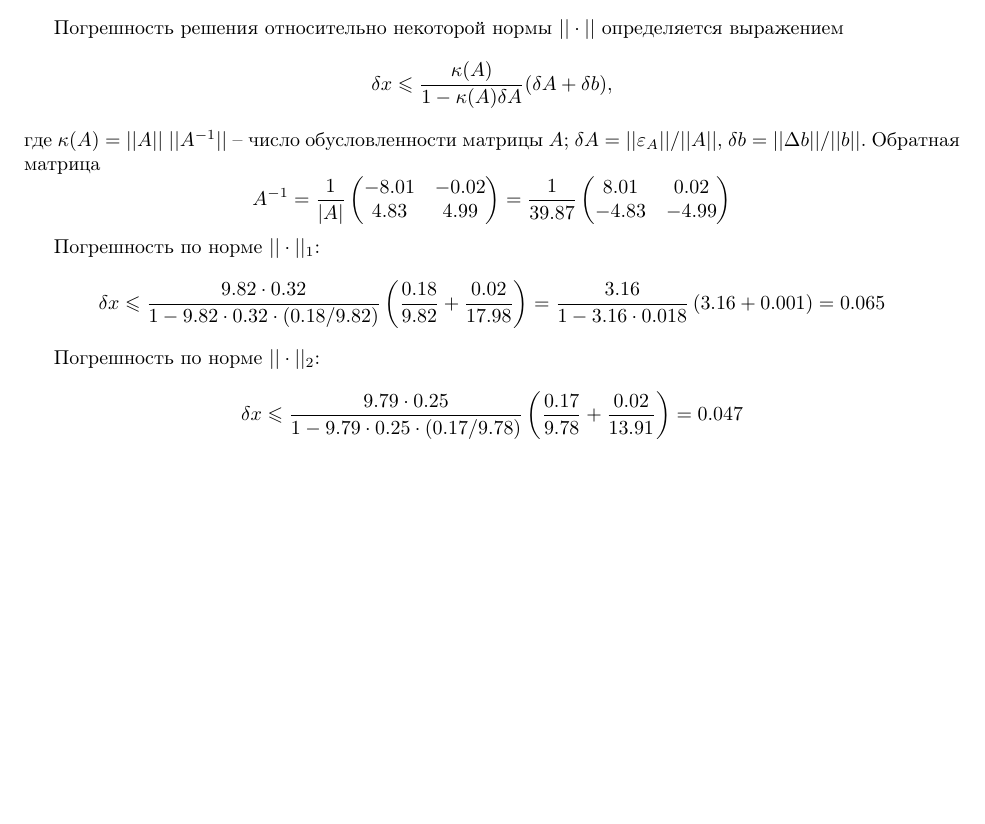
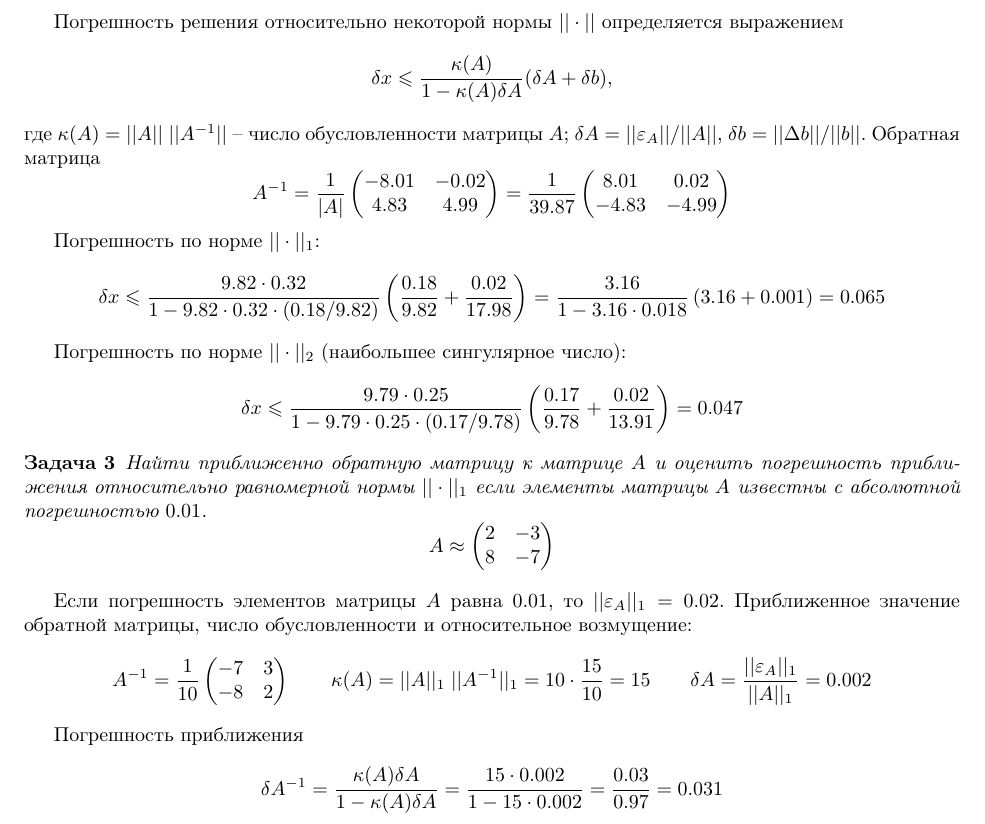
Before and after one commit to vsgolovin/hse-homework, a LaTeX document (linalg-test2/linalg_test2.tex, which reads linalg-test2/la2.tex): part of page 2 of 2, cut so that both start at the same text, the shorter picture padded with empty space. Compiled offline with pdfLaTeX.

Commit message:
Inversion error

```diff
--- a/linalg-test2/la2.tex
+++ b/linalg-test2/la2.tex
@@ -159,7 +159,7 @@ $\delta{A} = ||\eps_A|| / ||A||$, $\delta{b} = ||\Delta{b}|| / ||b||$. Обра
     0.065
 \end{equation*}
 
-Погрешность по норме $||\cdot||_2$:
+Погрешность по норме $||\cdot||_2$ (наибольшее сингулярное число):
 \begin{equation*}
     \delta{x} \leq
     \frac{9.79\cdot{0.25}}{1-9.79\cdot{0.25}\cdot{(0.17/9.78)}}
@@ -167,3 +167,40 @@ $\delta{A} = ||\eps_A|| / ||A||$, $\delta{b} = ||\Delta{b}|| / ||b||$. Обра
     =
     0.047
 \end{equation*}
+
+
+% 3
+\begin{problem}
+    Найти приближенно обратную матрицу к матрице $A$ и оценить погрешность
+    приближения относительно равномерной нормы $||\cdot||_1$ если элементы
+    матрицы $A$ известны с абсолютной погрешностью $0.01$.
+    \begin{equation*}
+        A \approx \begin{pmatrix}
+            2 & -3\\
+            8 & -7
+        \end{pmatrix}
+    \end{equation*}
+\end{problem}
+
+
+Если погрешность элементов матрицы $A$ равна $0.01$, то $||\eps_A||_1 = 0.02$.
+Приближенное значение обратной матрицы, число обусловленности и относительное
+возмущение:
+\begin{equation*}
+    A^{-1} = \frac{1}{10}
+    \begin{pmatrix}
+        -7 & 3\\
+        -8 & 2
+    \end{pmatrix}
+    \qquad
+    \kappa(A) = ||A||_1 \; ||A^{-1}||_1 =  10 \cdot \frac{15}{10} = 15
+    \qquad
+    \delta{A} = \frac{||\eps_A||_1}{||A||_1} = 0.002
+\end{equation*}
+
+Погрешность приближения
+\begin{equation*}
+    \delta{A^{-1}} = \frac{\kappa(A) \delta{A}}{1 - \kappa(A) \delta{A}}
+    =
+    \frac{15\cdot{0.002}}{1-15\cdot{0.002}} = \frac{0.03}{0.97} = 0.031
+\end{equation*}
```
Also changed, not shown: linalg-test2/linalg_test2.pdf, 1 other file.
